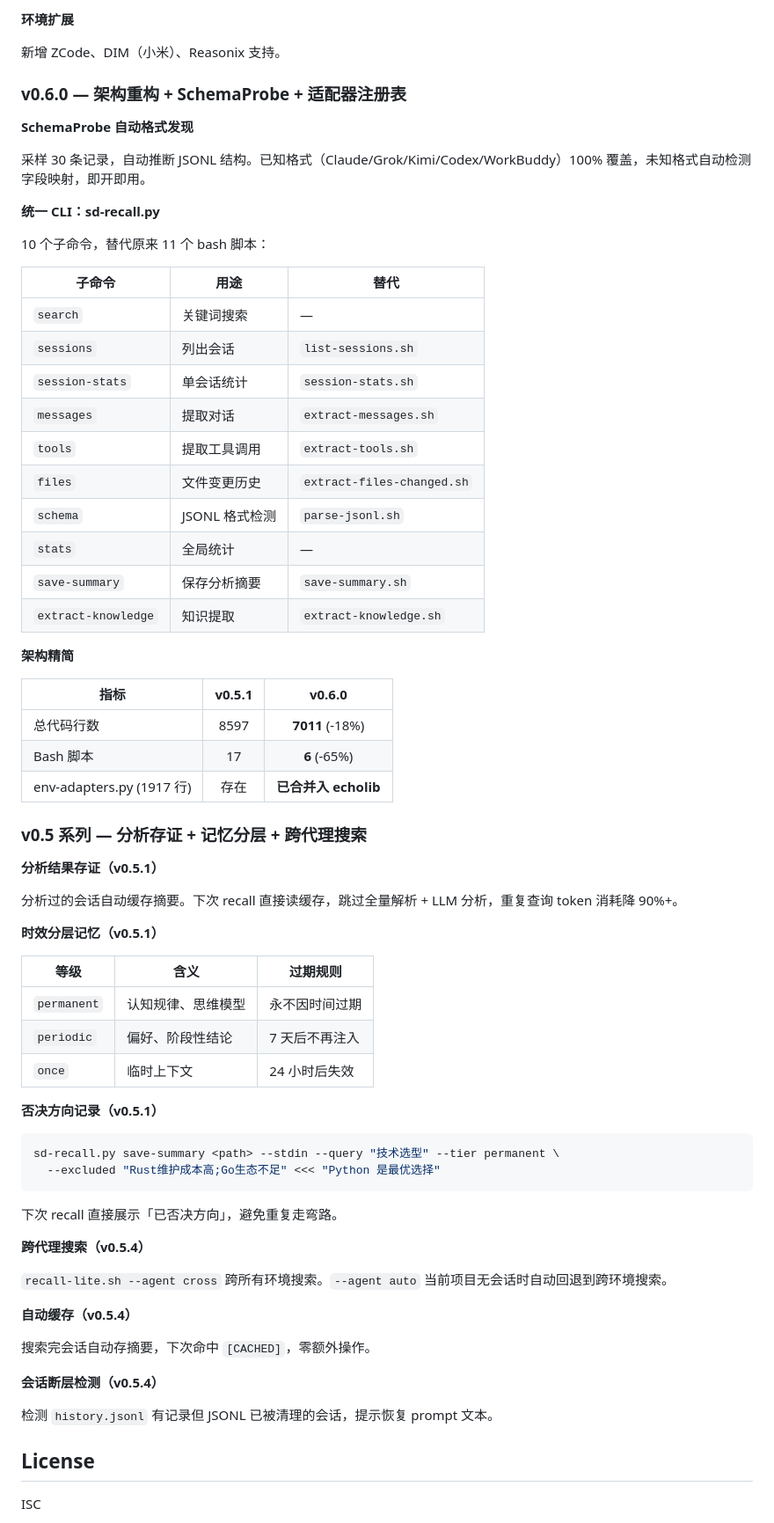
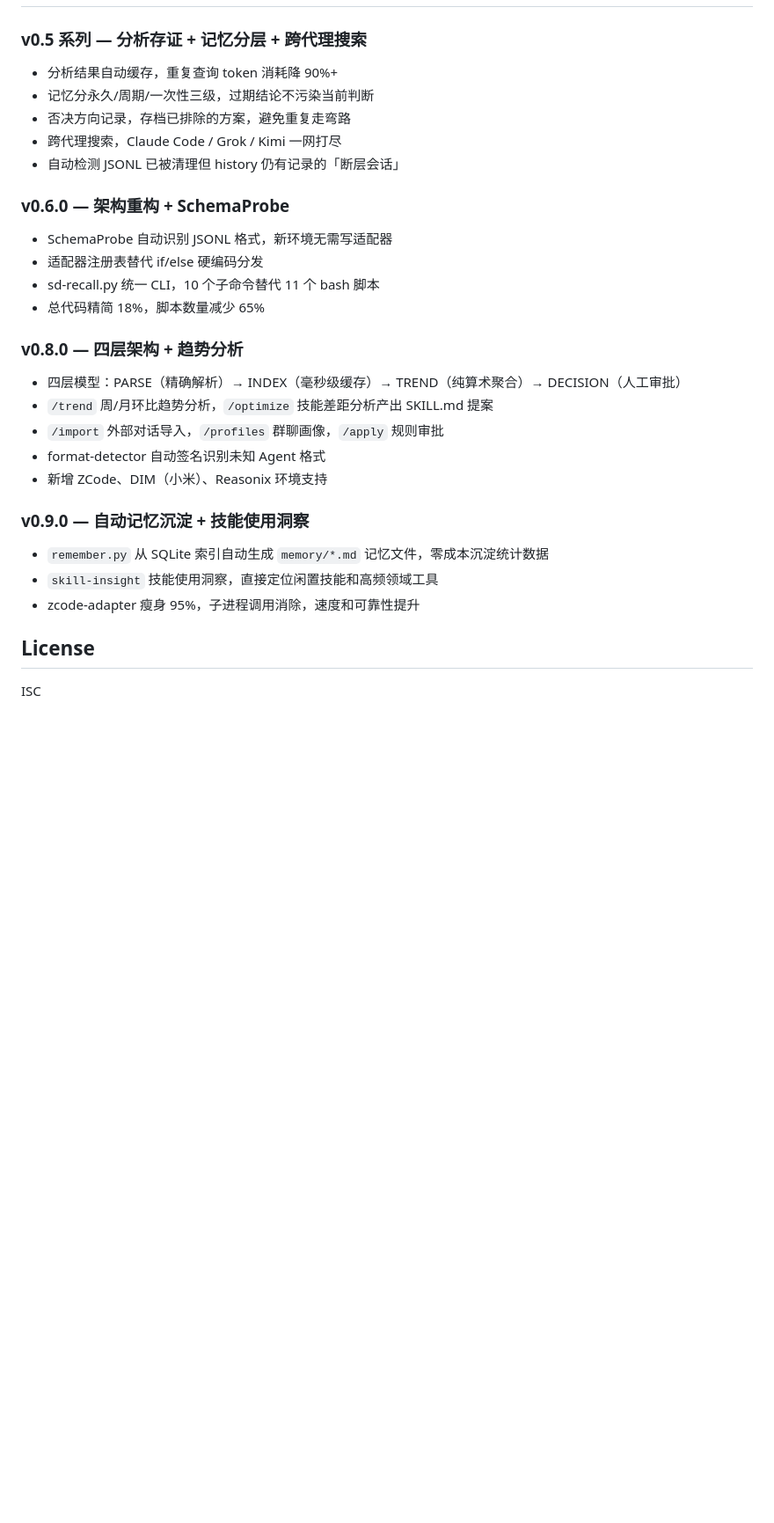
Before and after one commit to taxueseek/session-digger, a Markdown page: README.md, the part around one of its changes. Shown at 88% size. Drawn GitHub-style; blank space fills up the shorter version.

Commit message:
docs: 版本历史重排（v0.5→v0.9）+ 精简为概要条目

````diff
--- a/README.md
+++ b/README.md
@@ -230,72 +182,31 @@ Layer 3: DECISION  skill-gap-finder.py  模式 → 提案（需人工审批）
-**环境扩展**
-
-新增 ZCode、DIM（小米）、Reasonix 支持。
-
-### v0.6.0 — 架构重构 + SchemaProbe + 适配器注册表
-
-**SchemaProbe 自动格式发现**
-
-采样 30 条记录，自动推断 JSONL 结构。已知格式（Claude/Grok/Kimi/Codex/WorkBuddy）100% 覆盖，未知格式自动检测字段映射，即开即用。
-
-**统一 CLI：sd-recall.py**
-
-10 个子命令，替代原来 11 个 bash 脚本：
-
-| 子命令 | 用途 | 替代 |
-|--------|------|------|
-| `search` | 关键词搜索 | — |
-| `sessions` | 列出会话 | `list-sessions.sh` |
-| `session-stats` | 单会话统计 | `session-stats.sh` |
-| `messages` | 提取对话 | `extract-messages.sh` |
-| `tools` | 提取工具调用 | `extract-tools.sh` |
-| `files` | 文件变更历史 | `extract-files-changed.sh` |
-| `schema` | JSONL 格式检测 | `parse-jsonl.sh` |
-| `stats` | 全局统计 | — |
-| `save-summary` | 保存分析摘要 | `save-summary.sh` |
-| `extract-knowledge` | 知识提取 | `extract-knowledge.sh` |
-
-**架构精简**
-
-| 指标 | v0.5.1 | v0.6.0 |
-|------|:------:|:------:|
-| 总代码行数 | 8597 | **7011** (-18%) |
-| Bash 脚本 | 17 | **6** (-65%) |
-| env-adapters.py (1917 行) | 存在 | **已合并入 echolib** |
-
 ### v0.5 系列 — 分析存证 + 记忆分层 + 跨代理搜索
 
-**分析结果存证（v0.5.1）**
+- 分析结果自动缓存，重复查询 token 消耗降 90%+
+- 记忆分永久/周期/一次性三级，过期结论不污染当前判断
+- 否决方向记录，存档已排除的方案，避免重复走弯路
+- 跨代理搜索，Claude Code / Grok / Kimi 一网打尽
+- 自动检测 JSONL 已被清理但 history 仍有记录的「断层会话」
 
-分析过的会话自动缓存摘要。下次 recall 直接读缓存，跳过全量解析 + LLM 分析，重复查询 token 消耗降 90%+。
+### v0.6.0 — 架构重构 + SchemaProbe
 
-**时效分层记忆（v0.5.1）**
+- SchemaProbe 自动识别 JSONL 格式，新环境无需写适配器
+- 适配器注册表替代 if/else 硬编码分发
+- sd-recall.py 统一 CLI，10 个子命令替代 11 个 bash 脚本
+- 总代码精简 18%，脚本数量减少 65%
 
-| 等级 | 含义 | 过期规则 |
-|------|------|----------|
-| `permanent` | 认知规律、思维模型 | 永不因时间过期 |
-| `periodic` | 偏好、阶段性结论 | 7 天后不再注入 |
-| `once` | 临时上下文 | 24 小时后失效 |
+### v0.8.0 — 四层架构 + 趋势分析
 
-**否决方向记录（v0.5.1）**
+- 四层模型：PARSE（精确解析）→ INDEX（毫秒级缓存）→ TREND（纯算术聚合）→ DECISION（人工审批）
+- `/trend` 周/月环比趋势分析，`/optimize` 技能差距分析产出 SKILL.md 提案
+- `/import` 外部对话导入，`/profiles` 群聊画像，`/apply` 规则审批
+- format-detector 自动签名识别未知 Agent 格式
+- 新增 ZCode、DIM（小米）、Reasonix 环境支持
 
-```bash
-sd-recall.py save-summary <path> --stdin --query "技术选型" --tier permanent \
-  --excluded "Rust维护成本高;Go生态不足" <<< "Python 是最优选择"
-```
+### v0.9.0 — 自动记忆沉淀 + 技能使用洞察
 
-下次 recall 直接展示「已否决方向」，避免重复走弯路。
-
-**跨代理搜索（v0.5.4）**
-
-`recall-lite.sh --agent cross` 跨所有环境搜索。`--agent auto` 当前项目无会话时自动回退到跨环境搜索。
-
-**自动缓存（v0.5.4）**
-
-搜索完会话自动存摘要，下次命中 `[CACHED]`，零额外操作。
-
-**会话断层检测（v0.5.4）**
-
-检测 `history.jsonl` 有记录但 JSONL 已被清理的会话，提示恢复 prompt 文本。
+- `remember.py` 从 SQLite 索引自动生成 `memory/*.md` 记忆文件，零成本沉淀统计数据
+- `skill-insight` 技能使用洞察，直接定位闲置技能和高频领域工具
+- zcode-adapter 瘦身 95%，子进程调用消除，速度和可靠性提升
 
 ## License
 
````
Also changed, not shown: other parts of README.md (+0 -48 lines).
